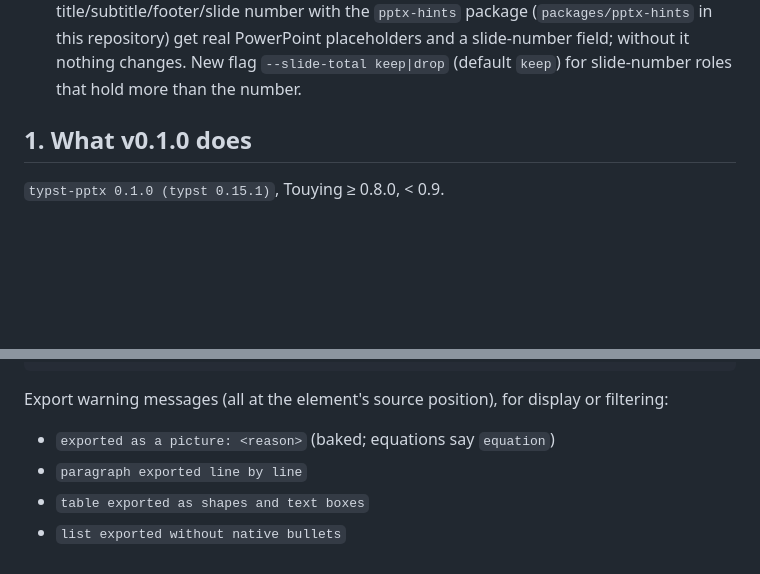
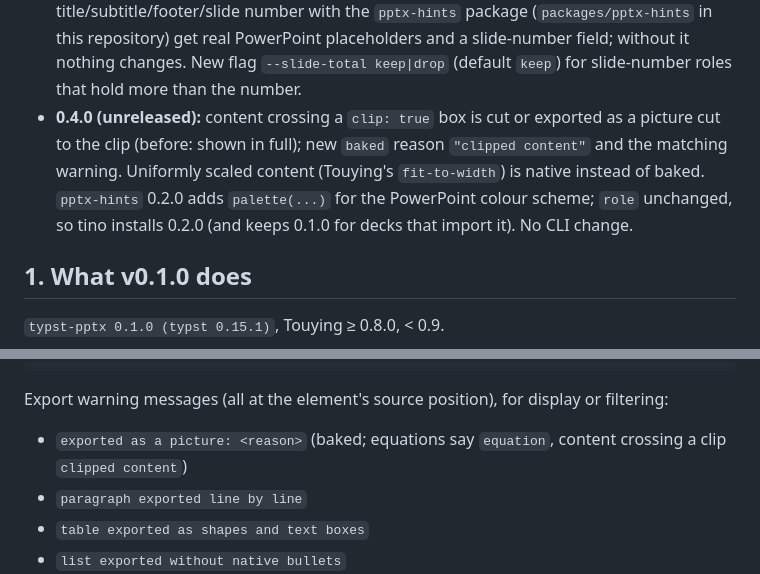
Before and after one commit to Steve19802/typst-pptx, a Markdown page: docs/tino-integration.md, 2 parts joined by grey strips. GitHub-like rendering; blank space fills up the shorter version.

Commit message:
0.4.0 notes for tino; Windows checklist for clipped and scaled content

```diff
--- a/docs/tino-integration.md
+++ b/docs/tino-integration.md
@@ -30,6 +30,13 @@ Changes since 0.1.0 (upgrade steps for tino: `docs/tino-upgrade-0.3.0.md`):
   placeholders and a slide-number field; without it nothing changes.
   New flag `--slide-total keep|drop` (default `keep`) for slide-number
   roles that hold more than the number.
+- **0.4.0 (unreleased):** content crossing a `clip: true` box is cut or
+  exported as a picture cut to the clip (before: shown in full); new
+  `baked` reason `"clipped content"` and the matching warning. Uniformly
+  scaled content (Touying's `fit-to-width`) is native instead of baked.
+  `pptx-hints` 0.2.0 adds `palette(...)` for the PowerPoint colour scheme;
+  `role` unchanged, so tino installs 0.2.0 (and keeps 0.1.0 for decks
+  that import it). No CLI change.
 
 ## 1. What v0.1.0 does
 
@@ -238,7 +245,8 @@ warning: table exported as shapes and text boxes
 Export warning messages (all at the element's source position), for
 display or filtering:
 
-- `exported as a picture: <reason>` (baked; equations say `equation`)
+- `exported as a picture: <reason>` (baked; equations say `equation`,
+  content crossing a clip `clipped content`)
 - `paragraph exported line by line`
 - `table exported as shapes and text boxes`
 - `list exported without native bullets`
```
Also changed, not shown: docs/milestones/v0.4-checklist.md (added, +28 -0 lines).
